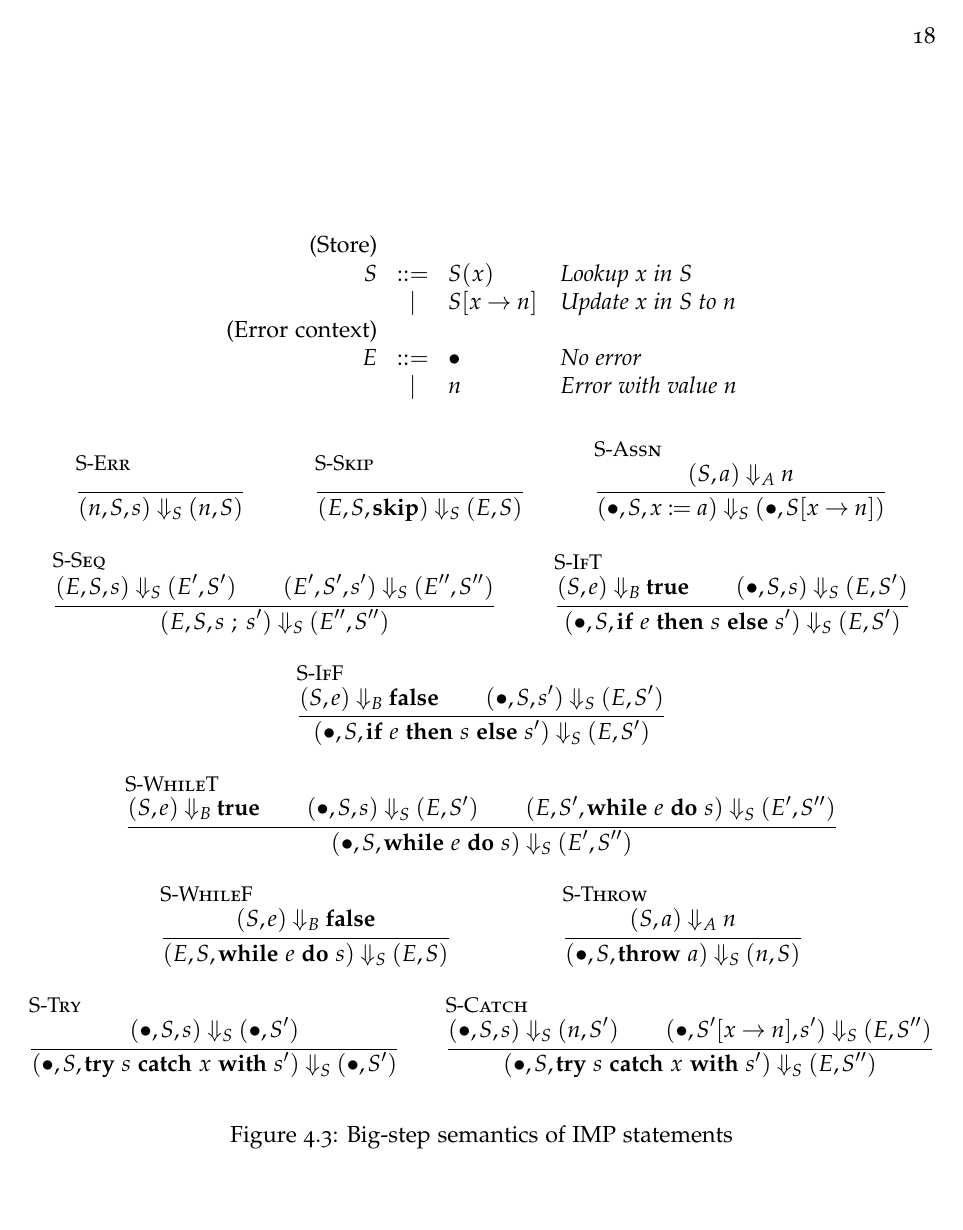
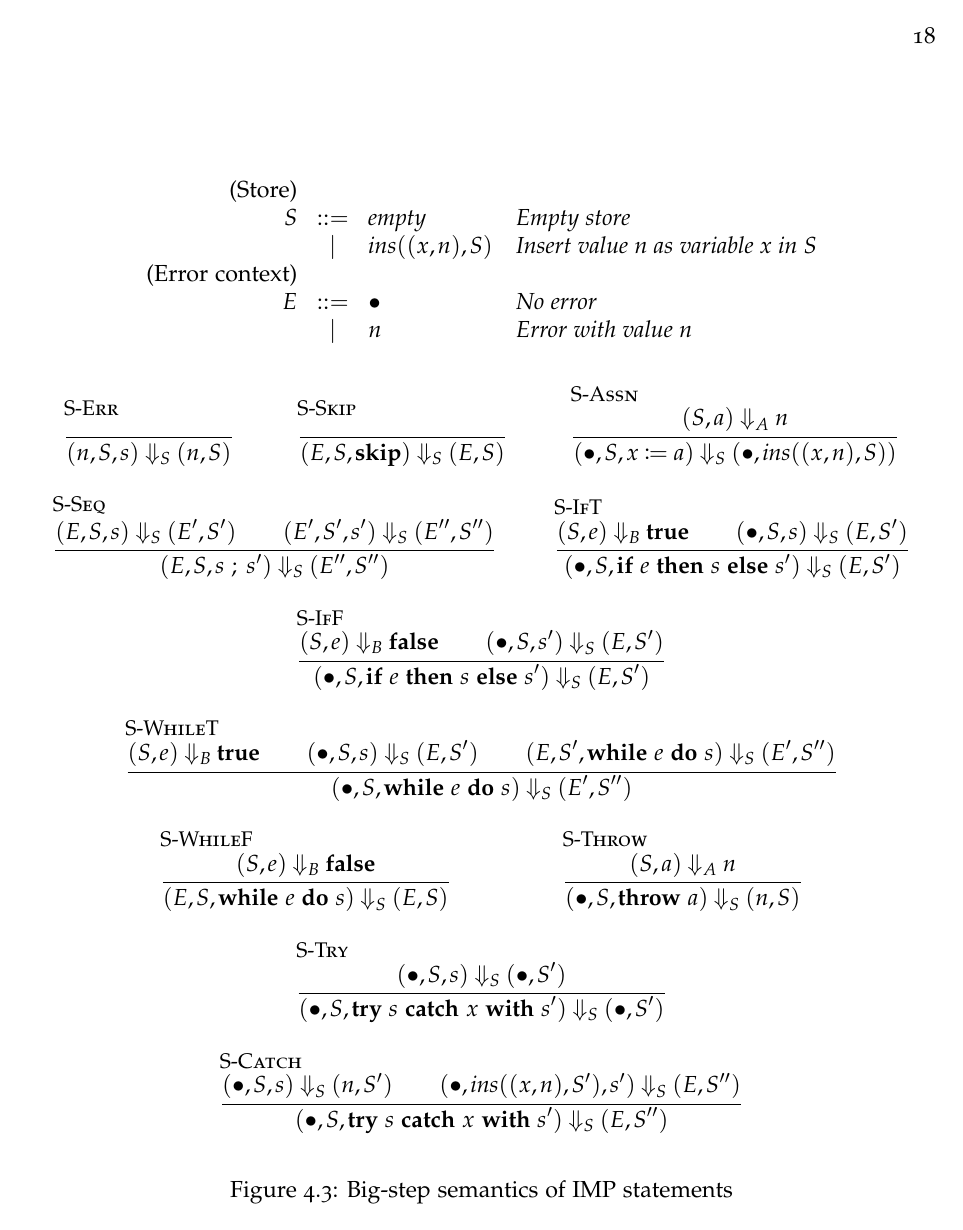
Before and after one commit to agrasley/thesis, a LaTeX thesis (paper/paper.tex, which reads paper/varsem.sty): page 28 of 65. Compiled offline with pdfLaTeX.

Commit message:
refactor all of IMP

```diff
--- a/paper/paper.tex
+++ b/paper/paper.tex
@@ -692,26 +692,24 @@ the error context is an optional integer value indicating the current error code
 \end{figure}
 
 \def \nothing {\bullet}
-\def \BigErr {\infer [S-Err] { } {(n,S,s) \Downarrow_S (n,S)}}
-\def \BigSkip {\infer [S-Skip] { } {(E,S,\CCkeyw{skip}) \Downarrow_S (E,S)}}
-\def \BigAssn {\infer [S-Assn] {(S,a) \Downarrow_A n} {(\nothing,S,x \coloneqq a) \Downarrow_S (\nothing,S[x \rightarrow n])}}
-\def \BigSeq {\infer [S-Seq] {(E,S,s) \Downarrow_S (E',S') \\ (E',S',s') \Downarrow_S (E'',S'')} {(E,S,s\ ;\ s') \Downarrow_S (E'',S'')}}
-\def \BigIfT {\infer [S-IfT] {(S,e) \Downarrow_B \CCkeyw{true} \\ (\nothing,S,s) \Downarrow_S (E,S')} {(\nothing,S,\CCkeyw{if}\ e\ \CCkeyw{then}\ s\ \CCkeyw{else}\ s') \Downarrow_S (E,S')}}
-\def \BigIfF {\infer [S-IfF] {(S,e) \Downarrow_B \CCkeyw{false} \\ (\nothing,S,s') \Downarrow_S (E,S')} {(\nothing,S,\CCkeyw{if}\ e\ \CCkeyw{then}\ s\ \CCkeyw{else}\ s') \Downarrow_S (E,S')}}
-\def \BigWhileT {\infer [S-WhileT] {(S,e) \Downarrow_B \CCkeyw{true} \\ (\nothing,S,s) \Downarrow_S (E,S') \\ (E,S',\CCkeyw{while}\ e\ \CCkeyw{do}\ s) \Downarrow_S (E',S'')} {(\nothing,S,\CCkeyw{while}\ e\ \CCkeyw{do}\ s) \Downarrow_S (E',S'')}}
-\def \BigWhileF {\infer [S-WhileF] {(S,e) \Downarrow_B \CCkeyw{false}} {(E,S,\CCkeyw{while}\ e\ \CCkeyw{do}\ s) \Downarrow_S (E,S)}}
-\def \BigThrow {\infer [S-Throw] {(S,a) \Downarrow_A n} {(\nothing,S,\CCkeyw{throw}\ a) \Downarrow_S (n,S)}}
-\def \BigTry {\infer [S-Try] {(\nothing,S,s) \Downarrow_S (\nothing,S')} {(\nothing,S,\CCkeyw{try}\ s\ \CCkeyw{catch}\ x\ \CCkeyw{with}\ s') \Downarrow_S (\nothing,S')}}
-\def \BigCatch {\infer [S-Catch] {(\nothing,S,s) \Downarrow_S (n,S') \\ (\nothing,S'[x \rightarrow n],s') \Downarrow_S (E,S'')} {(\nothing,S,\CCkeyw{try}\ s\ \CCkeyw{catch}\ x\ \CCkeyw{with}\ s') \Downarrow_S (E,S'')}}
+%\def \BigErr {\infer [S-Err] { } {(n,S,s) \Downarrow_S (n,S)}}
+%\def \BigSkip {\infer [S-Skip] { } {(E,S,\CCkeyw{skip}) \Downarrow_S (E,S)}}
+%\def \BigAssn {\infer [S-Assn] {(S,a) \Downarrow_A n} {(\nothing,S,x \coloneqq a) \Downarrow_S (\nothing,S[x \rightarrow n])}}
+%\def \BigSeq {\infer [S-Seq] {(E,S,s) \Downarrow_S (E',S') \\ (E',S',s') \Downarrow_S (E'',S'')} {(E,S,s\ ;\ s') \Downarrow_S (E'',S'')}}
+%\def \BigIfT {\infer [S-IfT] {(S,e) \Downarrow_B \CCkeyw{true} \\ (\nothing,S,s) \Downarrow_S (E,S')} {(\nothing,S,\CCkeyw{if}\ e\ \CCkeyw{then}\ s\ \CCkeyw{else}\ s') \Downarrow_S (E,S')}}
+%\def \BigIfF {\infer [S-IfF] {(S,e) \Downarrow_B \CCkeyw{false} \\ (\nothing,S,s') \Downarrow_S (E,S')} {(\nothing,S,\CCkeyw{if}\ e\ \CCkeyw{then}\ s\ \CCkeyw{else}\ s') \Downarrow_S (E,S')}}
+%\def \BigWhileT {\infer [S-WhileT] {(S,e) \Downarrow_B \CCkeyw{true} \\ (\nothing,S,s) \Downarrow_S (E,S') \\ (E,S',\CCkeyw{while}\ e\ \CCkeyw{do}\ s) \Downarrow_S (E',S'')} {(\nothing,S,\CCkeyw{while}\ e\ \CCkeyw{do}\ s) \Downarrow_S (E',S'')}}
+%\def \BigWhileF {\infer [S-WhileF] {(S,e) \Downarrow_B \CCkeyw{false}} {(E,S,\CCkeyw{while}\ e\ \CCkeyw{do}\ s) \Downarrow_S (E,S)}}
+%\def \BigThrow {\infer [S-Throw] {(S,a) \Downarrow_A n} {(\nothing,S,\CCkeyw{throw}\ a) \Downarrow_S (n,S)}}
+%\def \BigTry {\infer [S-Try] {(\nothing,S,s) \Downarrow_S (\nothing,S')} {(\nothing,S,\CCkeyw{try}\ s\ \CCkeyw{catch}\ x\ \CCkeyw{with}\ s') \Downarrow_S (\nothing,S')}}
+%\def \BigCatch {\infer [S-Catch] {(\nothing,S,s) \Downarrow_S (n,S') \\ (\nothing,S'[x \rightarrow n],s') \Downarrow_S (E,S'')} {(\nothing,S,\CCkeyw{try}\ s\ \CCkeyw{catch}\ x\ \CCkeyw{with}\ s') \Downarrow_S (E,S'')}}
 
 \begin{figure}
 \begin{syntax}
 \text{(Store)}\\
-S &::=& S(x) & \textit{Lookup x in S} \\
-& | & S[x \rightarrow n] & \textit{Update x in S to n} \\
+\StoreSynt
 \text{(Error context)} \\
-E &::=& \nothing & \textit{No error} \\
-& | & n & \textit{Error with value n}
+\ErrorSynt
 \end{syntax}
 
 
--- a/paper/varsem.sty
+++ b/paper/varsem.sty
@@ -35,16 +35,23 @@
 % Semantics
 
 \newcommand{\Store}{S}
+\newcommand{\Error}{E}
+\newcommand{\Nothing}{\bullet}
 \newcommand{\Empty}{\mathit{empty}}
 \newcommand{\Ins}[3]{\mathit{ins}((#1,#2),#3)}
 \newcommand{\StoreSynt}{
 S &::=& \Empty & \textit{Empty store} \\
 & | & \Ins{\Var}{\Num}{\Store} & \textit{Insert value \Num\ as variable \Var\ in \Store} \\
 }
+\newcommand{\ErrorSynt}{
+\Error &::=& \Nothing & \textit{No error} \\
+& | & \Num & \textit{Error with value \Num}
+}
 
 \newcommand{\BigA}[3]{(#1,#2) \Downarrow_A #3}
 \newcommand{\BigB}[3]{(#1,#2) \Downarrow_B #3}
 \newcommand{\Lookup}[3]{\mathit{lookup}(#1,#2,#3)}
+\newcommand{\BigS}[5]{(#1,#2,#3) \Downarrow_S (#4,#5)}
 
 
 % IMP syntax
@@ -135,3 +142,69 @@ S &::=& \Empty & \textit{Empty store} \\
       \BigA{\Store}{\AExpr'}{\Num'}}
     {\BigB{\Store}{\AExpr<\AExpr'}{\Num<\Num'}}
 }
+
+% IMP Stmt Semantics
+
+\newcommand{\BigSType}{\BigS{\Error}{\Store}{\Stmt}{\Error}{\Store}}
+
+\newcommand{\BigErr}{
+  \infer [S-Err]
+    { }
+    {\BigS{\Num}{\Store}{\Stmt}{\Num}{\Store}}
+}
+\newcommand{\BigSkip}{
+  \infer [S-Skip]
+    { }
+    {\BigS{\Error}{\Store}{\Skip}{\Error}{\Store}}
+}
+\newcommand{\BigAssn}{
+  \infer [S-Assn]
+    {\BigA{\Store}{\AExpr}{\Num}}
+    {\BigS{\Nothing}{\Store}{\Assign{\Var}{\AExpr}}{\Nothing}{\Ins{\Var}{\Num}{\Store}}}
+}
+\newcommand{\BigSeq}{
+  \infer [S-Seq]
+    {\BigS{\Error}{\Store}{\Stmt}{\Error'}{\Store'} \\
+      \BigS{\Error'}{\Store'}{\Stmt'}{\Error''}{\Store''}}
+    {\BigS{\Error}{\Store}{\Seq{\Stmt}{\Stmt'}}{\Error''}{\Store''}}
+}
+\newcommand{\BigIfT}{
+  \infer [S-IfT]
+    {\BigB{\Store}{\BExpr}{\True} \\
+      \BigS{\Nothing}{\Store}{\Stmt}{\Error}{\Store'}}
+    {\BigS{\Nothing}{\Store}{\ITE{\BExpr}{\Stmt}{\Stmt'}}{\Error}{\Store'}}
+}
+\newcommand{\BigIfF}{
+  \infer [S-IfF]
+    {\BigB{\Store}{\BExpr}{\False} \\
+      \BigS{\Nothing}{\Store}{\Stmt'}{\Error}{\Store'}}
+    {\BigS{\Nothing}{\Store}{\ITE{\BExpr}{\Stmt}{\Stmt'}}{\Error}{\Store'}}
+}
+\newcommand{\BigWhileT}{
+  \infer [S-WhileT]
+    {\BigB{\Store}{\BExpr}{\True} \\
+      \BigS{\Nothing}{\Store}{\Stmt}{\Error}{\Store'} \\
+      \BigS{\Error}{\Store'}{\While{\BExpr}{\Stmt}}{\Error'}{\Store''}}
+    {\BigS{\Nothing}{\Store}{\While{\BExpr}{\Stmt}}{\Error'}{\Store''}}
+}
+\newcommand{\BigWhileF}{
+  \infer [S-WhileF]
+    {\BigB{\Store}{\BExpr}{\False}}
+    {\BigS{\Error}{\Store}{\While{\BExpr}{\Stmt}}{\Error}{\Store}}
+}
+\newcommand{\BigThrow}{
+  \infer [S-Throw]
+    {\BigA{\Store}{\AExpr}{\Num}}
+    {\BigS{\Nothing}{\Store}{\Throw{\AExpr}}{\Num}{\Store}}
+}
+\newcommand{\BigTry}{
+  \infer [S-Try]
+    {\BigS{\Nothing}{\Store}{\Stmt}{\Nothing}{\Store'}}
+    {\BigS{\Nothing}{\Store}{\Try{\Stmt}{\Var}{\Stmt'}}{\Nothing}{\Store'}}
+}
+\newcommand{\BigCatch}{
+  \infer [S-Catch]
+    {\BigS{\Nothing}{\Store}{\Stmt}{\Num}{\Store'} \\
+      \BigS{\Nothing}{\Ins{\Var}{\Num}{\Store'}}{\Stmt'}{\Error}{\Store''}}
+    {\BigS{\Nothing}{\Store}{\Try{\Stmt}{\Var}{\Stmt'}}{\Error}{\Store''}}
+}
```
Also changed, not shown: paper/varsem.sty (2 more changed lines).
